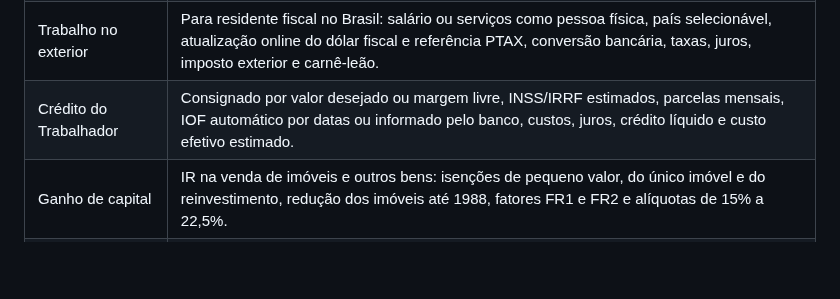
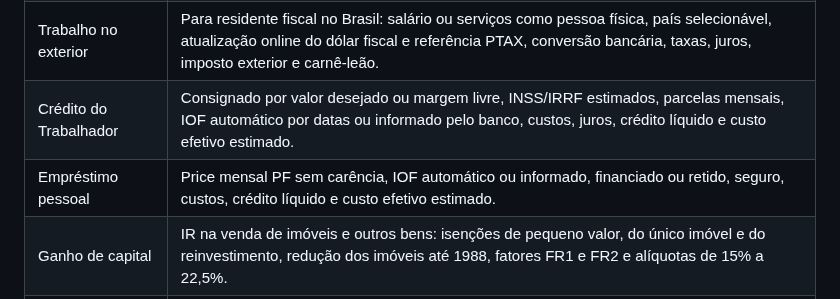
Before and after one commit to mayconwisley/CalculosTrabalhistasTributarios, a Markdown page: README.md, the part around the change. Rendered like a GitHub page; blank space fills up the shorter version.

```diff
--- a/README.md
+++ b/README.md
@@ -96,6 +96,7 @@ Todas usam a mesma janela, com resumo, demonstrativo no formato de holerite, val
 | Carnê-leão | IR mensal de honorários, aluguéis e outros rendimentos recebidos de pessoas físicas e do exterior, com livro-caixa, desconto simplificado e a redução mensal. |
 | Trabalho no exterior | Para residente fiscal no Brasil: salário ou serviços como pessoa física, país selecionável, atualização online do dólar fiscal e referência PTAX, conversão bancária, taxas, juros, imposto exterior e carnê-leão. |
 | Crédito do Trabalhador | Consignado por valor desejado ou margem livre, INSS/IRRF estimados, parcelas mensais, IOF automático por datas ou informado pelo banco, custos, juros, crédito líquido e custo efetivo estimado. |
+| Empréstimo pessoal | Price mensal PF sem carência, IOF automático ou informado, financiado ou retido, seguro, custos, crédito líquido e custo efetivo estimado. |
 | Ganho de capital | IR na venda de imóveis e outros bens: isenções de pequeno valor, do único imóvel e do reinvestimento, redução dos imóveis até 1988, fatores FR1 e FR2 e alíquotas de 15% a 22,5%. |
 | Tributo em atraso | Multa de 0,33% ao dia (até 20%) e juros pela Selic mais 1% de DARF, DAS, DAE ou GPS pago depois do vencimento (Lei 9.430/1996, art. 61). |
 | Correção de valores | Valor atualizado por IPCA, INPC, IPCA-E, Selic, TR ou taxa legal, com juros simples e multa opcionais. |
```
Also changed, not shown: docs/MANUAL.md (+27 -0 lines), docs/imagens/71-emprestimo-pessoal.png (added), 15 other files.
